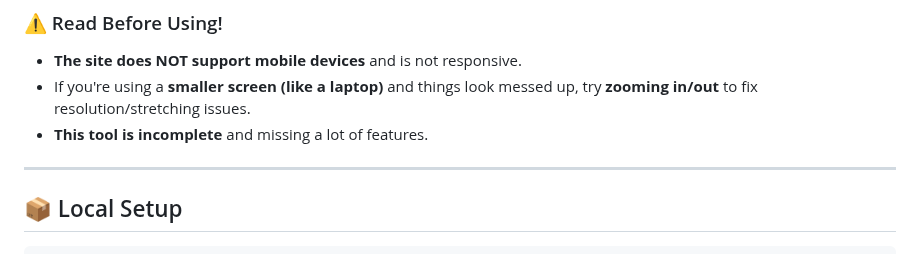
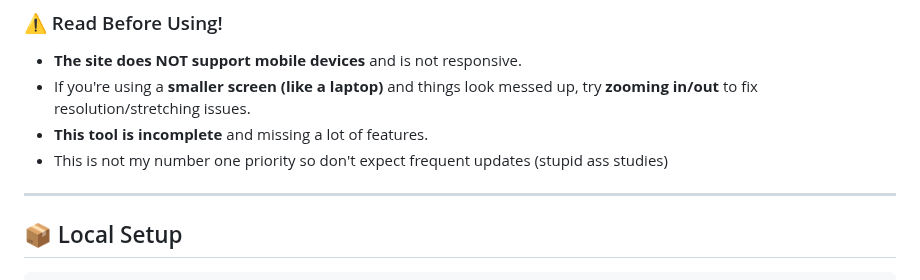
Before and after one commit to tfjoek/class-of-09-scene-generator, a Markdown page: README.md, the part around the change. Drawn GitHub-style.

```diff
--- a/README.md
+++ b/README.md
@@ -16,6 +16,7 @@
 - **The site does NOT support mobile devices** and is not responsive.
 - If you're using a **smaller screen (like a laptop)** and things look messed up, try **zooming in/out** to fix resolution/stretching issues.
 - **This tool is incomplete** and missing a lot of features.
+- This is not my number one priority so don't expect frequent updates (stupid ass studies)
 
 ---
 
```
